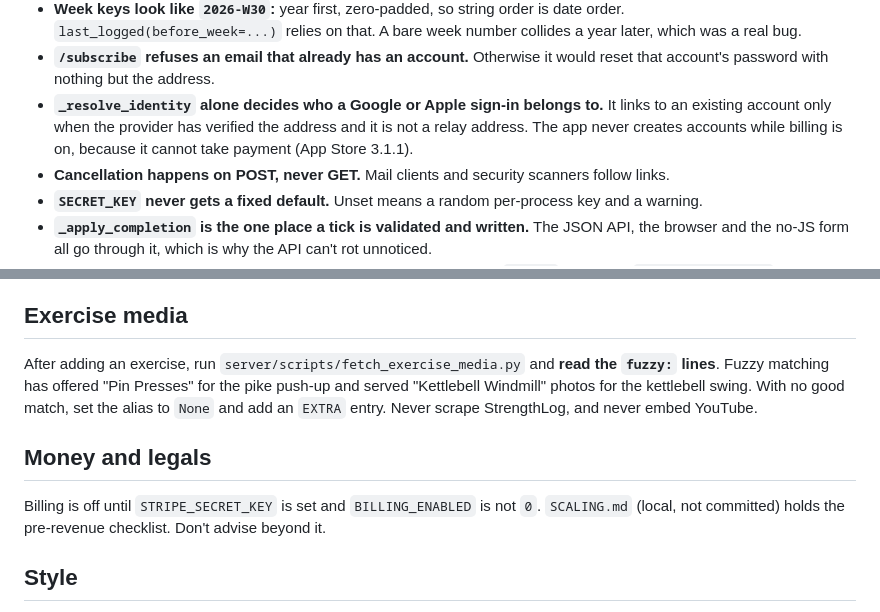
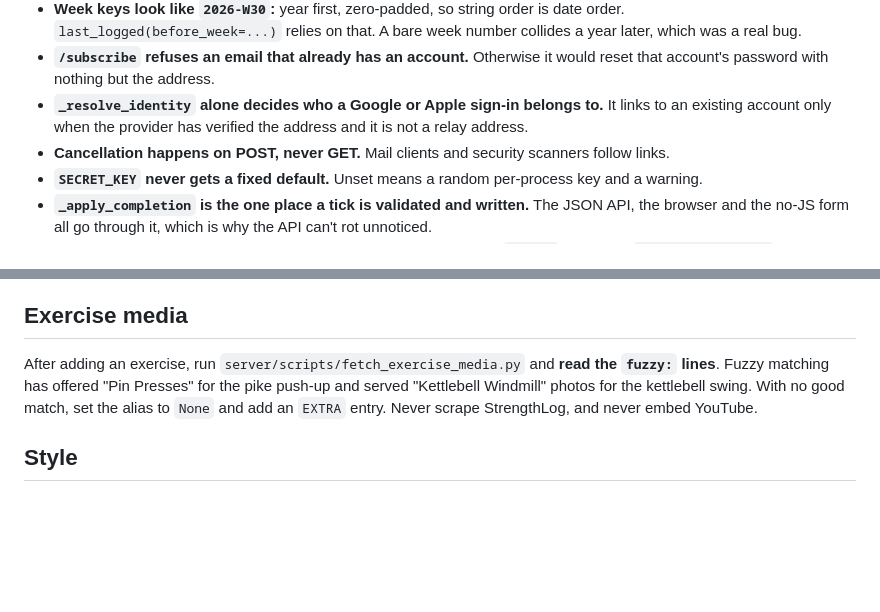
Before and after one commit to dominictatatakis/sunday-strength, a Markdown page: CLAUDE.md, 2 parts joined by grey strips. Drawn GitHub-style; blank space fills up the shorter version.

```diff
--- a/CLAUDE.md
+++ b/CLAUDE.md
@@ -32,8 +32,7 @@ the wrong exercise.
 - **`/subscribe` refuses an email that already has an account.** Otherwise it would reset that
   account's password with nothing but the address.
 - **`_resolve_identity` alone decides who a Google or Apple sign-in belongs to.** It links to an
-  existing account only when the provider has verified the address and it is not a relay address. The
-  app never creates accounts while billing is on, because it cannot take payment (App Store 3.1.1).
+  existing account only when the provider has verified the address and it is not a relay address.
 - **Cancellation happens on POST, never GET.** Mail clients and security scanners follow links.
 - **`SECRET_KEY` never gets a fixed default.** Unset means a random per-process key and a warning.
 - **`_apply_completion` is the one place a tick is validated and written.** The JSON API, the browser
@@ -65,11 +64,6 @@ Fuzzy matching has offered "Pin Presses" for the pike push-up and served "Kettle
 for the kettlebell swing. With no good match, set the alias to `None` and add an `EXTRA` entry. Never
 scrape StrengthLog, and never embed YouTube.
 
-## Money and legals
-
-Billing is off until `STRIPE_SECRET_KEY` is set and `BILLING_ENABLED` is not `0`. `SCALING.md` (local,
-not committed) holds the pre-revenue checklist. Don't advise beyond it.
-
 ## Style
 
 Stdlib over dependencies: passwords use stdlib `scrypt`, and there is no ORM, JWT library or JS
```
Also changed, not shown: README.md (+10 -17 lines), ios/README.md (+1 -2 lines).
